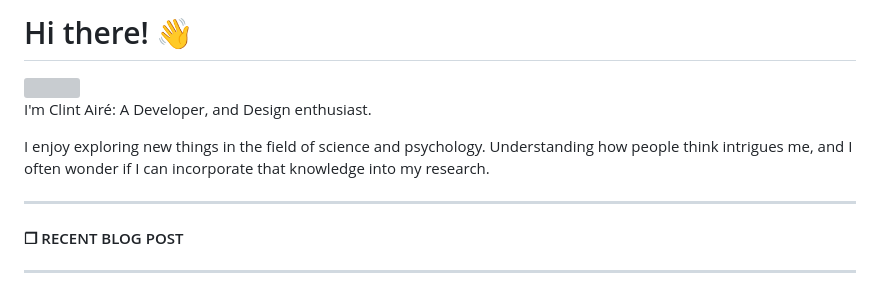
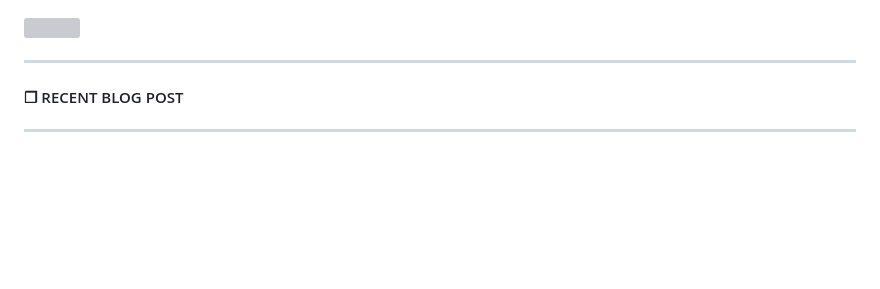
Before and after one commit to clintaire/clintaire, a Markdown page: README.md, the part around the change. GitHub-like rendering; blank space fills up the shorter version; grey boxes are pictures that could not be loaded.

```diff
--- a/README.md
+++ b/README.md
@@ -1,10 +1,4 @@
-# Hi there! 👋
 <img align='right' src="https://github-readme-stats.vercel.app/api?username=clintaire&count_private=true&show_icons=true&theme=gruvbox" width="380">
-
-I'm Clint Air<span>&#233;</span>: A Developer, and Design enthusiast.
-
-I enjoy exploring new things in the field of science and psychology. Understanding how people think intrigues me, and I often wonder if I can incorporate that knowledge into my research.
-
 <hr>
 <h4><span>&#10064;</span> RECENT BLOG POST</h4>
 <hr>
```
